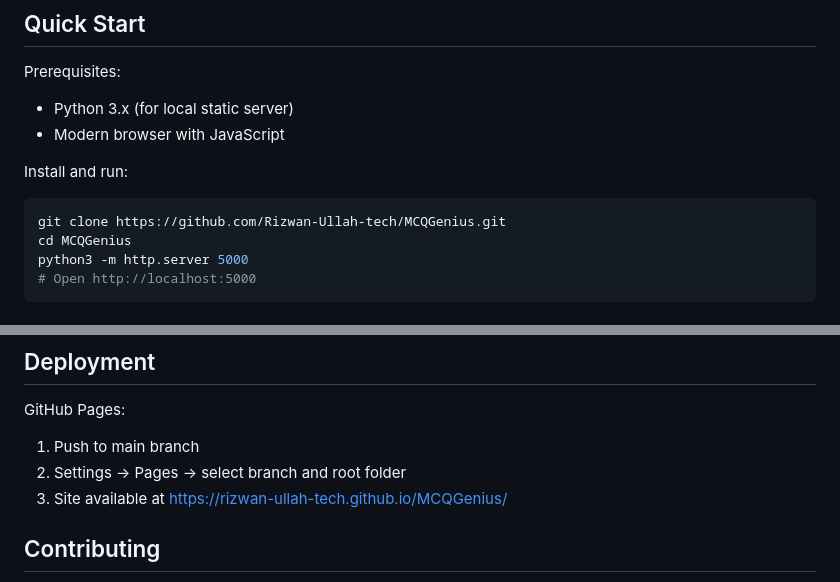
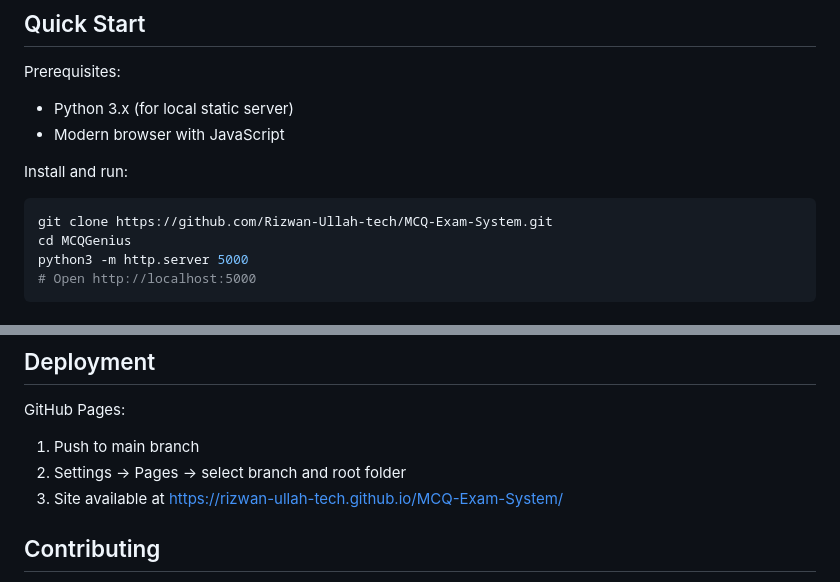
Before and after one commit to Rizwan-Ullah-tech/MCQGenius, a Markdown page: README.md, 2 parts joined by grey strips. Drawn GitHub-style.

Commit message:
link address changes

````diff
--- a/README.md
+++ b/README.md
@@ -30,7 +30,7 @@ Prerequisites:
 
 Install and run:
 ```bash
-git clone https://github.com/Rizwan-Ullah-tech/MCQGenius.git
+git clone https://github.com/Rizwan-Ullah-tech/MCQ-Exam-System.git
 cd MCQGenius
 python3 -m http.server 5000
 # Open http://localhost:5000
@@ -101,7 +101,7 @@ Works in modern browsers with ES6 module support: Chrome, Firefox, Safari, Edge.
 GitHub Pages:
 1. Push to main branch
 2. Settings → Pages → select branch and root folder
-3. Site available at https://rizwan-ullah-tech.github.io/MCQGenius/
+3. Site available at https://rizwan-ullah-tech.github.io/MCQ-Exam-System/
 
 ## Contributing
 
````
Also changed, not shown: other parts of README.md (+1 -1 lines).
